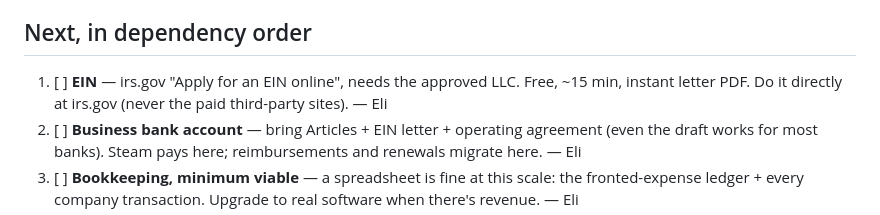
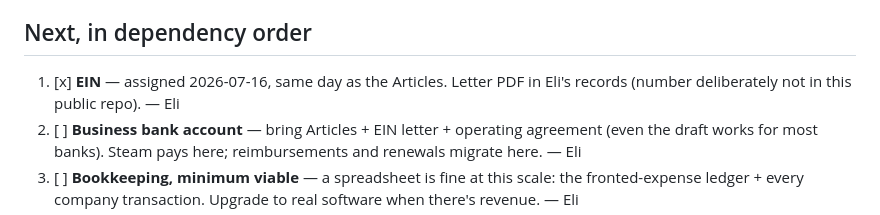
Before and after one commit to TeamVapor/vapor.engineering, a Markdown page: docs/business-todo.md, the part around the change. GitHub-like rendering.

Commit message:
business-todo: EIN assigned (same-day trifecta)

```diff
--- a/docs/business-todo.md
+++ b/docs/business-todo.md
@@ -22,9 +22,8 @@
 
 ## Next, in dependency order
 
-1. [ ] **EIN** — irs.gov "Apply for an EIN online", needs the approved LLC.
-       Free, ~15 min, instant letter PDF. Do it directly at irs.gov (never
-       the paid third-party sites). — Eli
+1. [x] **EIN** — assigned 2026-07-16, same day as the Articles. Letter PDF
+       in Eli's records (number deliberately not in this public repo). — Eli
 2. [ ] **Business bank account** — bring Articles + EIN letter + operating
        agreement (even the draft works for most banks). Steam pays here;
        reimbursements and renewals migrate here. — Eli
```
